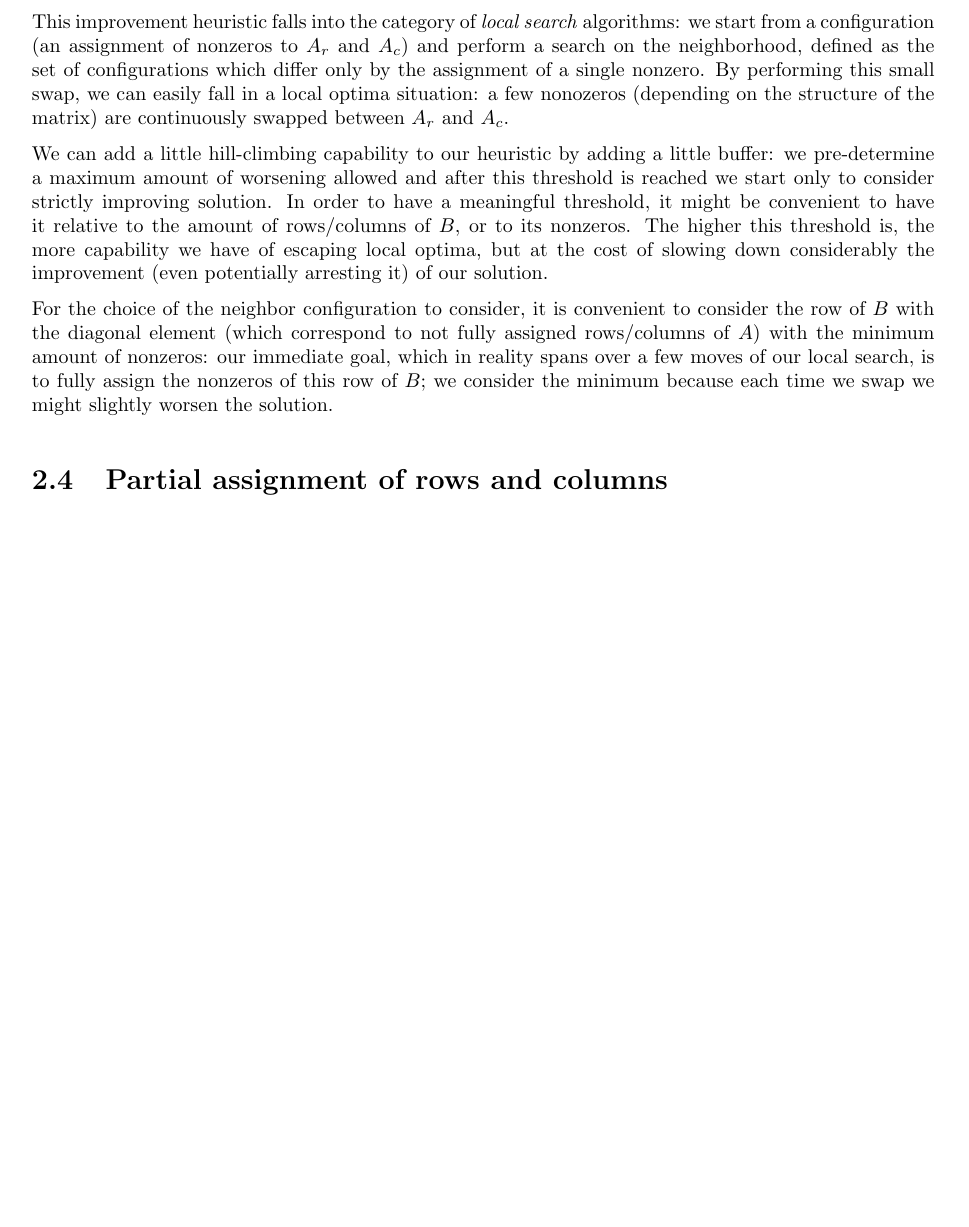
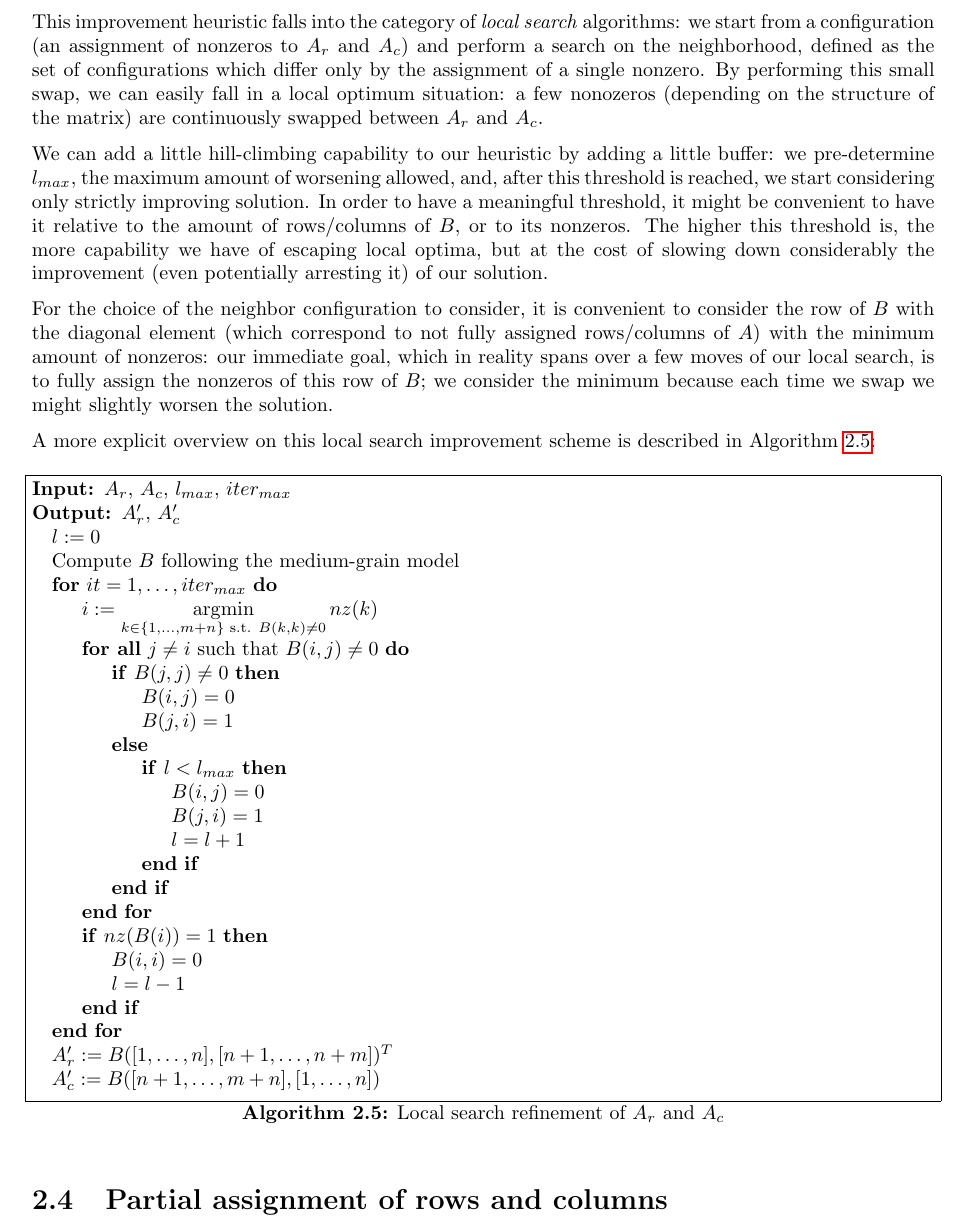
Before and after one commit to Heliosmaster/mthesis_pdf, a LaTeX thesis (thesis.tex, which reads methods.tex): part of page 20 of 26, cut so that both start at the same text. Compiled offline with pdfLaTeX.

Commit message:
globalview algorithm first draft

```diff
--- a/methods.tex
+++ b/methods.tex
@@ -378,10 +378,43 @@ In this section, instead of describing a generating scheme that takes as input t
 
 At the beginning of this chapter, we mentioned how it is convenient to have full rows assigned to $A_r$ and full columns assigned to $A_c$, in order to avoid communication; a good strategy to produce good $A_r$ and $A_c$, could then be to maximize such full assignments. The proposed heuristic does substantially this, by trying to swap the assignment of nonzeros from $A_r$ to $A_c$ and viceversa, trying to obtain that full rows are assigned to $A_r$ and full columns are assigned to $A_c$. In order to obtain both of these things with a unique algorithm, it is convenient to reason in terms of the matrix $B$ as in \eqref{eq:Bmatrix}. If we maximize the number of empty rows of $B$, we are effectively emptying rows of $A_r^T$ (i.e. emptying columns of $A_r$, therefore fully assigning nonzeros in them to $A_c$) and of $A_c$, thus assigning full rows to $A_r$.
 
-This improvement heuristic falls into the category of \emph{local search} algorithms: we start from a configuration (an assignment of nonzeros to $A_r$ and $A_c$) and perform a search on the neighborhood, defined as the set of configurations which differ only by the assignment of a single nonzero. By performing this small swap, we can easily fall in a local optima situation: a few nonozeros (depending on the structure of the matrix) are continuously swapped between $A_r$ and $A_c$.
+This improvement heuristic falls into the category of \emph{local search} algorithms: we start from a configuration (an assignment of nonzeros to $A_r$ and $A_c$) and perform a search on the neighborhood, defined as the set of configurations which differ only by the assignment of a single nonzero. By performing this small swap, we can easily fall in a local optimum situation: a few nonozeros (depending on the structure of the matrix) are continuously swapped between $A_r$ and $A_c$.
 
-We can add a little hill-climbing capability to our heuristic by adding a little buffer: we pre-determine a maximum amount of worsening allowed and after this threshold is reached we start only to consider strictly improving solution. In order to have a meaningful threshold, it might be convenient to have it relative to the amount of rows/columns of $B$, or to its nonzeros. The higher this threshold is, the more capability we have of escaping local optima, but at the cost of slowing down considerably the improvement (even potentially arresting it) of our solution.
+We can add a little hill-climbing capability to our heuristic by adding a little buffer: we pre-determine $l_{max}$, the maximum amount of worsening allowed, and, after this threshold is reached, we start considering only strictly improving solution. In order to have a meaningful threshold, it might be convenient to have it relative to the amount of rows/columns of $B$, or to its nonzeros. The higher this threshold is, the more capability we have of escaping local optima, but at the cost of slowing down considerably the improvement (even potentially arresting it) of our solution.
 
 For the choice of the neighbor configuration to consider, it is convenient to consider the row of $B$ with the diagonal element (which correspond to not fully assigned rows/columns of $A$) with the minimum amount of nonzeros: our immediate goal, which in reality spans over a few moves of our local search, is to fully assign the nonzeros of this row of $B$; we consider the minimum because each time we swap we might slightly worsen the solution.
 
+A more explicit overview on this local search improvement scheme is described in Algorithm \ref{alg:globalview}:
+
+\begin{algorithm}[h]
+	\begin{algorithmic}
+		\Require{$A_r$, $A_c$, $l_{max}$, $iter_{max}$}
+		\Ensure{$A_r'$, $A_c'$}
+		\State $l := 0$
+		\State Compute $B$ following the medium-grain model
+		\For{$it=1,\dots,iter_{max}$}
+		\State $\displaystyle i := \argmin_{k \in \{1,\dots,m+n\}\text{ s.t. }B(k,k) \neq 0} nz(k)$
+		\ForAll{$j \neq i$ such that $B(i,j) \neq 0$}
+		\If{$B(j,j) \neq 0$}
+		\State $B(i,j) = 0$
+		\State $B(j,i) = 1$
+		\Else
+			\If{$l < l_{max}$}
+			\State $B(i,j) = 0$
+			\State $B(j,i) = 1$
+			\State $l = l+1$
+			\EndIf
+		\EndIf
+		\EndFor
+		\If{$nz(B(i)) = 1$}
+		\State $B(i,i) = 0$
+		\State $l = l-1$
+		\EndIf
+		\EndFor
+	\State $A_r' := B([1,\dots,n],[n+1,\dots,n+m])^T$
+	\State $A_c' := B([n+1,\dots,m+n],[1,\dots,n])$
+	\end{algorithmic}
+	\caption{Local search refinement of $A_r$ and $A_c$} \label{alg:globalview}
+\end{algorithm}
+
 \section{Partial assignment of rows and columns} \label{sec:hot_restart}
--- a/thesis.tex
+++ b/thesis.tex
@@ -33,7 +33,7 @@
 \renewcommand{\algorithmicrequire}{\textbf{Input:}}
 \renewcommand{\algorithmicensure}{\textbf{Output:}}
 \renewcommand{\qedsymbol}{$\lozenge$}
-
+\DeclareMathOperator*{\argmin}{\arg\!\min}
 \setlength\parindent{0pt}
 \setlength{\parskip}{6pt} %%distanza fra i paragrafi
 %\captionsetup{font=small}
```
Also changed, not shown: Makefile, thesis.pdf.
